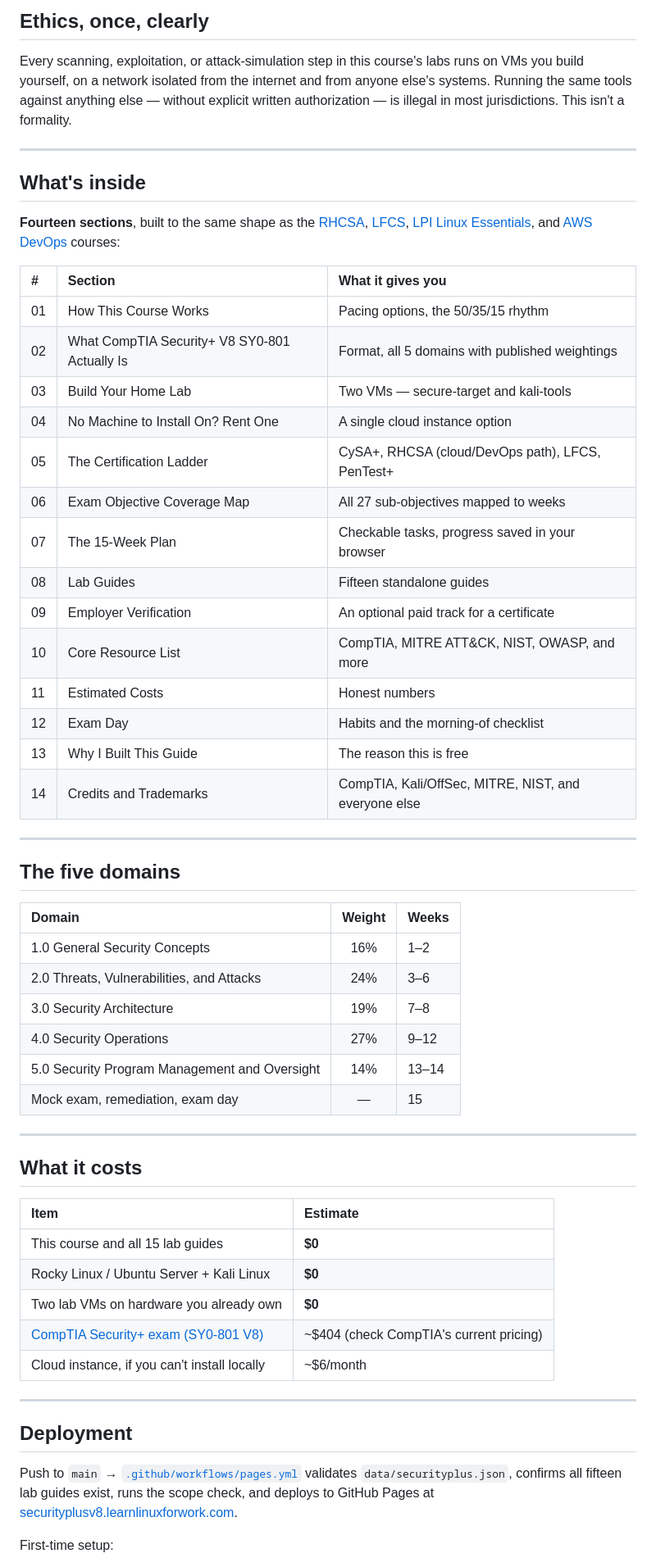
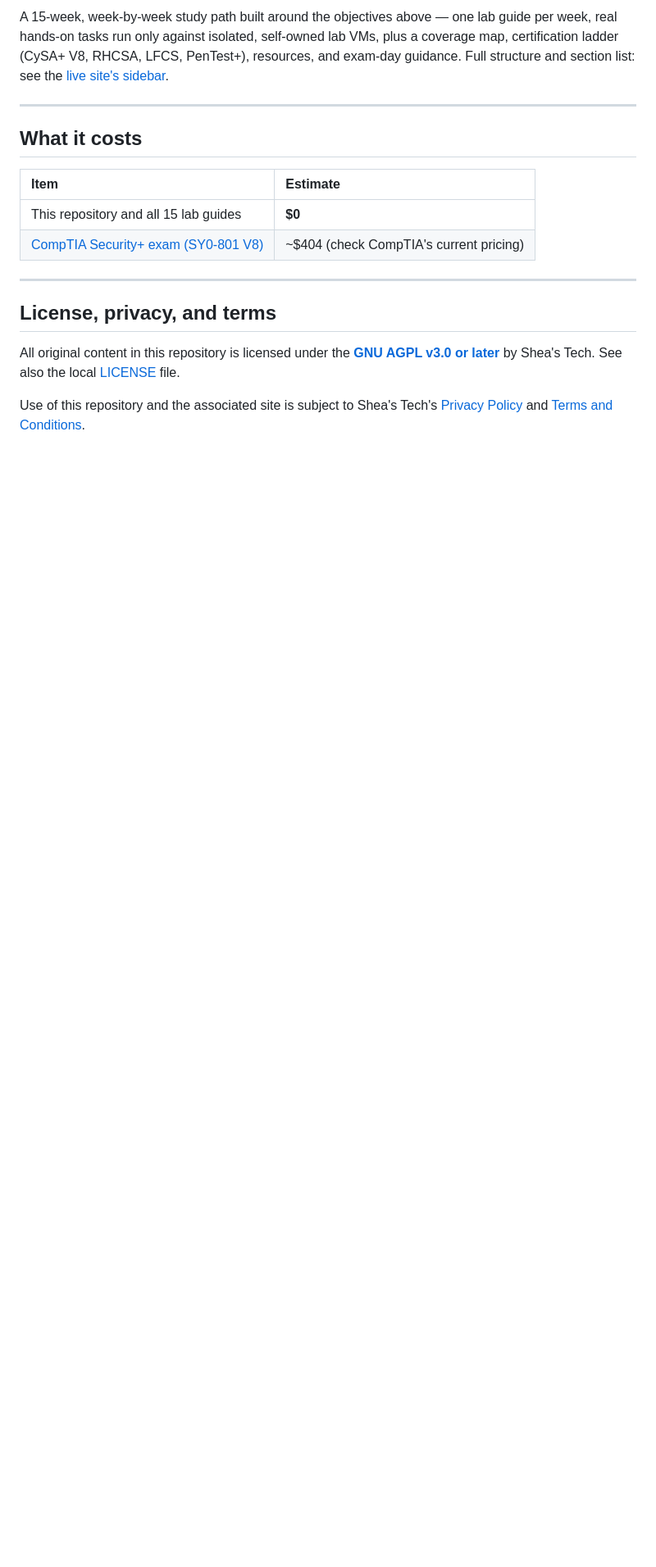
Before and after one commit to learnlinuxforwork/securityplusv8, a Markdown page: README.md, the part around one of its changes. Shown at 82% size. GitHub-like rendering; blank space fills up the shorter version.

```diff
--- a/README.md
+++ b/README.md
@@ -57,48 +129,8 @@ every sub-objective — comes straight from that document.
-## Ethics, once, clearly
-
-Every scanning, exploitation, or attack-simulation step in this course's labs runs
-on VMs you build yourself, on a network isolated from the internet and from anyone
-else's systems. Running the same tools against anything else — without explicit
-written authorization — is illegal in most jurisdictions. This isn't a formality.
-
----
-
-## What's inside
-
-**Fourteen sections**, built to the same shape as the
-[RHCSA](https://rhcsa.learnlinuxforwork.com), [LFCS](https://lfcs.learnlinuxforwork.com),
-[LPI Linux Essentials](https://lpi.learnlinuxforwork.com), and
-[AWS DevOps](https://free.learnlinuxforwork.com) courses:
-
-| # | Section | What it gives you |
-|:--|:--|:--|
-| 01 | How This Course Works | Pacing options, the 50/35/15 rhythm |
-| 02 | What CompTIA Security+ V8 SY0-801 Actually Is | Format, all 5 domains with published weightings |
-| 03 | Build Your Home Lab | Two VMs — secure-target and kali-tools |
-| 04 | No Machine to Install On? Rent One | A single cloud instance option |
-| 05 | The Certification Ladder | CySA+, RHCSA (cloud/DevOps path), LFCS, PenTest+ |
-| 06 | Exam Objective Coverage Map | All 27 sub-objectives mapped to weeks |
-| 07 | The 15-Week Plan | Checkable tasks, progress saved in your browser |
-| 08 | Lab Guides | Fifteen standalone guides |
-| 09 | Employer Verification | An optional paid track for a certificate |
-| 10 | Core Resource List | CompTIA, MITRE ATT&CK, NIST, OWASP, and more |
-| 11 | Estimated Costs | Honest numbers |
-| 12 | Exam Day | Habits and the morning-of checklist |
-| 13 | Why I Built This Guide | The reason this is free |
-| 14 | Credits and Trademarks | CompTIA, Kali/OffSec, MITRE, NIST, and everyone else |
-
----
-
-## The five domains
-
-| Domain | Weight | Weeks |
-|:--|:--:|:--|
-| 1.0 General Security Concepts | 16% | 1–2 |
-| 2.0 Threats, Vulnerabilities, and Attacks | 24% | 3–6 |
-| 3.0 Security Architecture | 19% | 7–8 |
-| 4.0 Security Operations | 27% | 9–12 |
-| 5.0 Security Program Management and Oversight | 14% | 13–14 |
-| Mock exam, remediation, exam day | — | 15 |
+A 15-week, week-by-week study path built around the objectives above — one lab guide
+per week, real hands-on tasks run only against isolated, self-owned lab VMs, plus a
+coverage map, certification ladder (CySA+ V8, RHCSA, LFCS, PenTest+), resources, and
+exam-day guidance. Full structure and section list: see the
+[live site's sidebar](https://securityplusv8.learnlinuxforwork.com).
 
 ---
 
@@ -106,20 +138,18 @@ written authorization — is illegal in most jurisdictions. This isn't a formali
 
 | Item | Estimate |
 |:--|:--|
-| This course and all 15 lab guides | **$0** |
-| Rocky Linux / Ubuntu Server + Kali Linux | **$0** |
-| Two lab VMs on hardware you already own | **$0** |
+| This repository and all 15 lab guides | **$0** |
 | [CompTIA Security+ exam (SY0-801 V8)](https://www.comptia.org/certifications/security) | ~$404 (check CompTIA's current pricing) |
-| Cloud instance, if you can't install locally | ~$6/month |
 
 ---
 
-## Deployment
+## License, privacy, and terms
 
-Push to `main` → [`.github/workflows/pages.yml`](.github/workflows/pages.yml) validates
-`data/securityplus.json`, confirms all fifteen lab guides exist, runs the scope check,
-and deploys to GitHub Pages at
-[securityplusv8.learnlinuxforwork.com](https://securityplusv8.learnlinuxforwork.com).
+All original content in this repository is licensed under the
+**[GNU AGPL v3.0 or later](https://learnlinuxforwork.com/license/)** by Shea's Tech.
+See also the local [LICENSE](LICENSE) file.
 
-First-time setup:
+Use of this repository and the associated site is subject to Shea's Tech's
+[Privacy Policy](https://learnlinuxforwork.com/privacy/) and
+[Terms and Conditions](https://learnlinuxforwork.com/terms/).
 
```
Also changed, not shown: other parts of README.md (+108 -49 lines).
